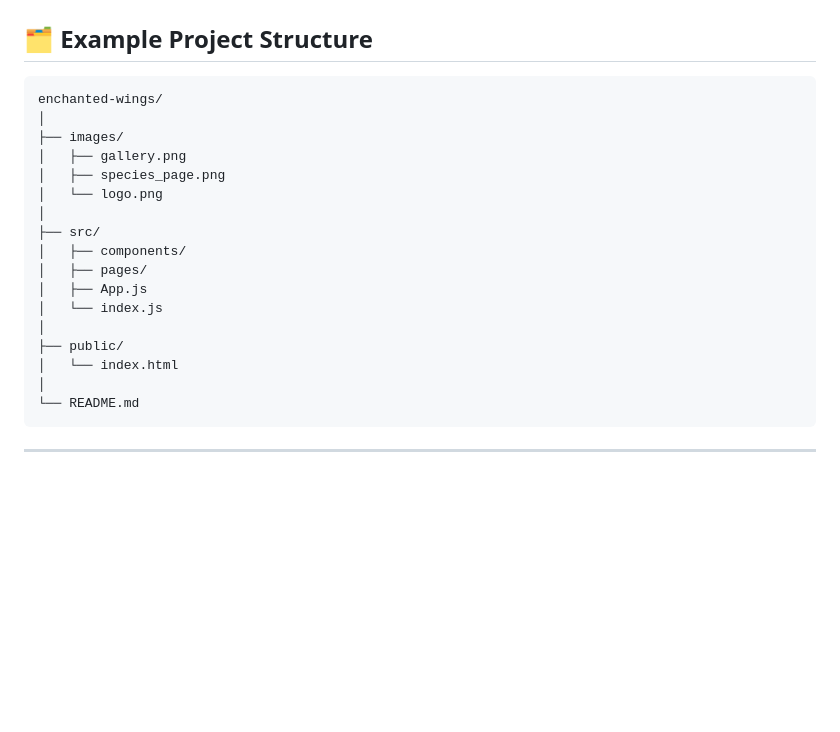
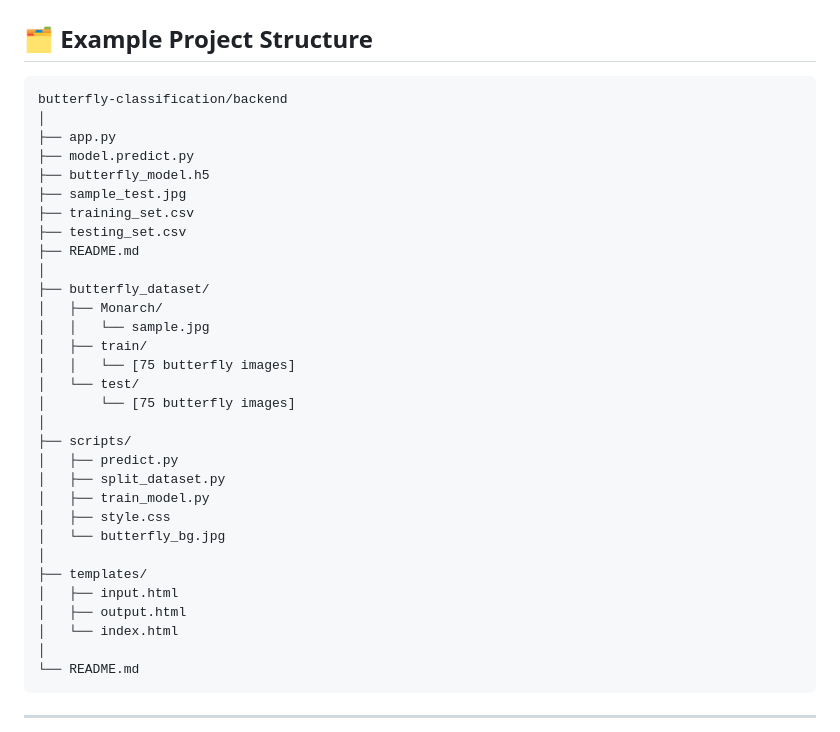
Before and after one commit to LeenaSri29/Enchanted_Wings_Butterfly_classifier, a Markdown page: README.md, the part around the change. GitHub-like rendering; blank space fills up the shorter version.

````diff
--- a/README.md
+++ b/README.md
@@ -77,20 +77,34 @@ Example: Close-up of one butterfly species with description.
 ## 🗂️ Example Project Structure
 
 ```
-enchanted-wings/
+butterfly-classification/backend
 │
-├── images/
-│   ├── gallery.png
-│   ├── species_page.png
-│   └── logo.png
+├── app.py
+├── model.predict.py
+├── butterfly_model.h5
+├── sample_test.jpg
+├── training_set.csv
+├── testing_set.csv
+├── README.md
 │
-├── src/
-│   ├── components/
-│   ├── pages/
-│   ├── App.js
-│   └── index.js
+├── butterfly_dataset/
+│   ├── Monarch/
+│   │   └── sample.jpg
+│   ├── train/
+│   │   └── [75 butterfly images]
+│   └── test/
+│       └── [75 butterfly images]
 │
-├── public/
+├── scripts/
+│   ├── predict.py
+│   ├── split_dataset.py
+│   ├── train_model.py
+│   ├── style.css
+│   └── butterfly_bg.jpg
+│
+├── templates/
+│   ├── input.html
+│   ├── output.html
 │   └── index.html
 │
 └── README.md
````
